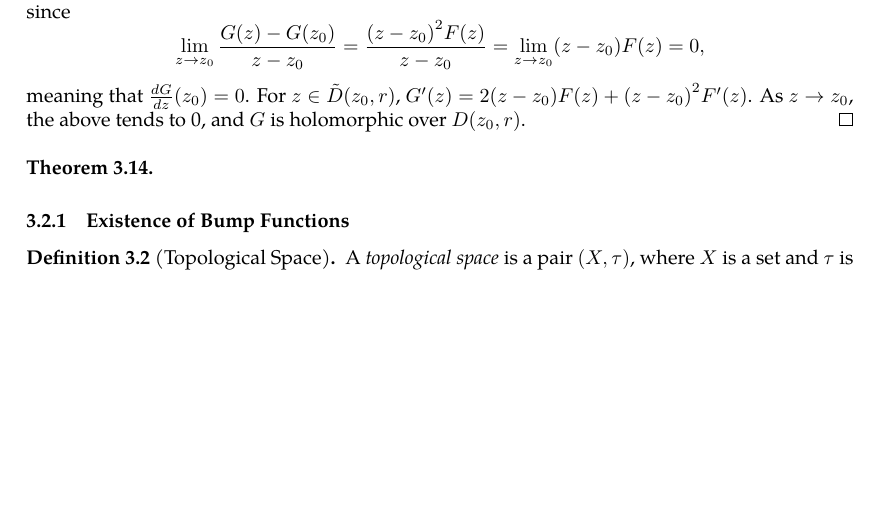
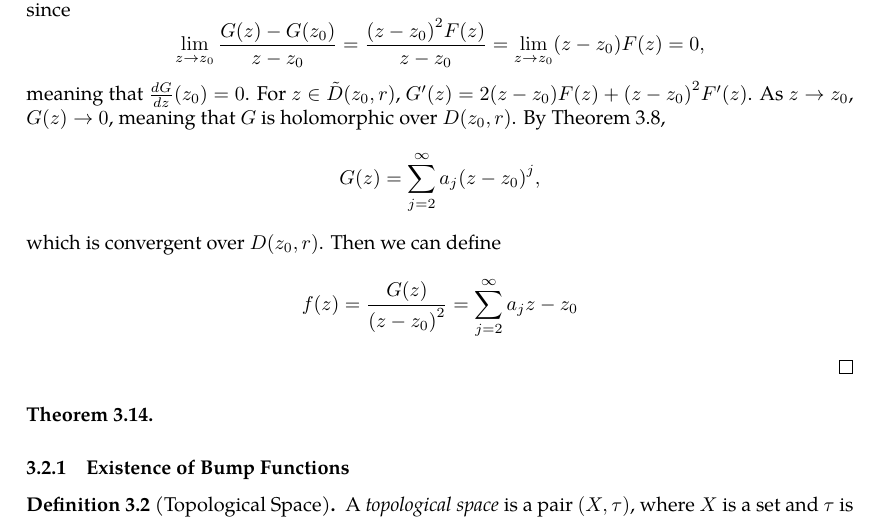
Before and after one commit to slipperking/complex-analysis-latex, a LaTeX document (main.tex): part of page 31 of 34 before the commit and part of page 31 of 35 after it, cut so that both start at the same text, the shorter picture padded with empty space. Compiled offline with pdfLaTeX.

Commit message:
overleaf_to_git (Fri May 30 10:21:54 2025 -0700): update main.tex from r6541 to r6556

```diff
--- a/main.tex
+++ b/main.tex
@@ -799,7 +799,8 @@ For the next theorem we will briefly introduce the concept of \textit{analytic c
         0&z=z_0
     \end{cases}.\]
     \(G(z)\) is continuously differentiable on \(D\paren{z_0,r}\) and satisfies the Cauchy--Riemann Equations since
-    \[\lim_{z\to z_0}\frac{G(z)-G\paren{z_0}}{z-z_0}=\frac{\paren{z-z_0}^2F(z)}{z-z_0}=\lim_{z\to z_0}\paren{z-z_0}F(z)=0,\] meaning that \(\dv{G}{z}\paren{z_0}=0\). For \(z\in\tilde{D}\paren{z_0,r}\), \(G'(z)=2\paren{z-z_0}F(z)+\paren{z-z_0}^2F'(z)\). As \(z\to z_0\), the above tends to 0, and \(G\) is holomorphic over \(D\paren{z_0,r}\).
+    \[\lim_{z\to z_0}\frac{G(z)-G\paren{z_0}}{z-z_0}=\frac{\paren{z-z_0}^2F(z)}{z-z_0}=\lim_{z\to z_0}\paren{z-z_0}F(z)=0,\] meaning that \(\dv{G}{z}\paren{z_0}=0\). For \(z\in\tilde{D}\paren{z_0,r}\), \(G'(z)=2\paren{z-z_0}F(z)+\paren{z-z_0}^2F'(z)\). As \(z\to z_0\), \(G(z)\to0\), meaning that \(G\) is holomorphic over \(D\paren{z_0,r}\). By \autoref{thm:cauchydifferentiationformula}, \[G(z)=\sum_{j=2}^\infty a_j\paren{z-z_0}^j,\]
+    which is convergent over \(D\paren{z_0,r}\). Then we can define \[f(z)=\frac{G(z)}{\paren{z-z_0}^2}=\sum_{j=2}^\infty a_j{z-z_0}\]
     \end{proof}
 \begin{theorem}
 
```
